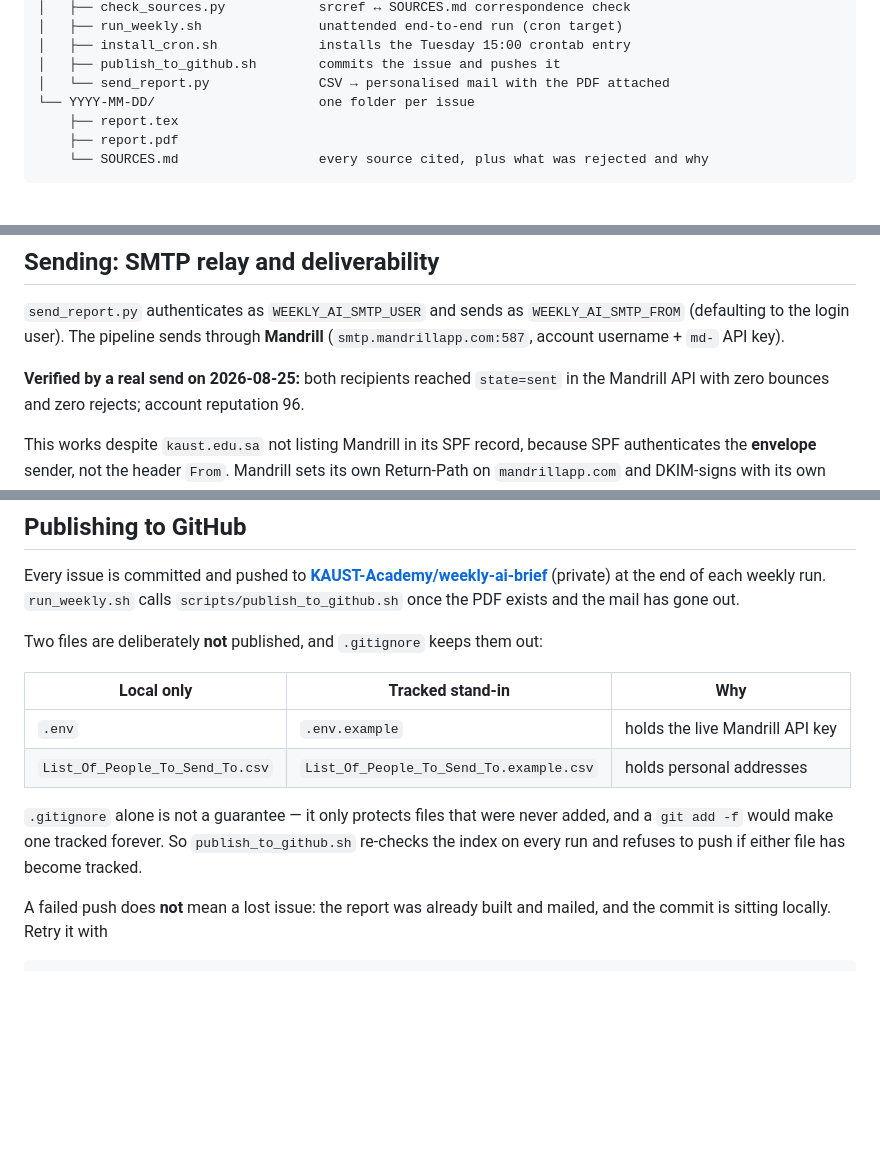
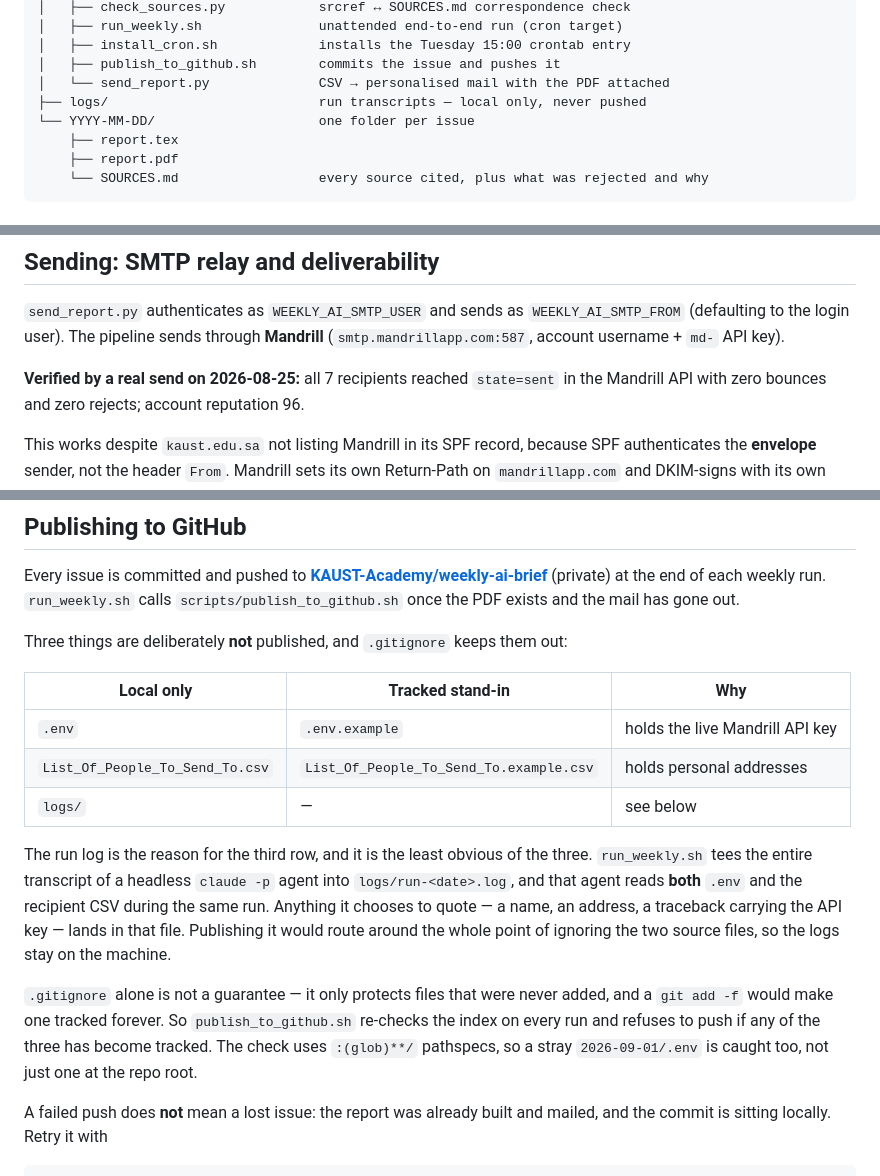
Before and after one commit to KAUST-Academy/weekly-ai-brief, a Markdown page: README.md, 3 parts joined by grey strips. GitHub-like rendering; blank space fills up the shorter version.

Commit message:
docs(readme): explain why run logs are never published
- log is an agent transcript that reads .env
- corrects a stale recipient count

```diff
--- a/README.md
+++ b/README.md
@@ -28,6 +28,7 @@ Weekly_AI_Reports/
 │   ├── install_cron.sh             installs the Tuesday 15:00 crontab entry
 │   ├── publish_to_github.sh        commits the issue and pushes it
 │   └── send_report.py              CSV → personalised mail with the PDF attached
+├── logs/                           run transcripts — local only, never pushed
 └── YYYY-MM-DD/                     one folder per issue
     ├── report.tex
     ├── report.pdf
@@ -101,7 +102,7 @@ missing. Verified under a stripped `env -i` shell.
 (defaulting to the login user). The pipeline sends through **Mandrill**
 (`smtp.mandrillapp.com:587`, account username + `md-` API key).
 
-**Verified by a real send on 2026-08-25:** both recipients reached `state=sent` in the
+**Verified by a real send on 2026-08-25:** all 7 recipients reached `state=sent` in the
 Mandrill API with zero bounces and zero rejects; account reputation 96.
 
 This works despite `kaust.edu.sa` not listing Mandrill in its SPF record, because SPF
@@ -125,16 +126,26 @@ Every issue is committed and pushed to
 (private) at the end of each weekly run. `run_weekly.sh` calls
 `scripts/publish_to_github.sh` once the PDF exists and the mail has gone out.
 
-Two files are deliberately **not** published, and `.gitignore` keeps them out:
+Three things are deliberately **not** published, and `.gitignore` keeps them out:
 
 | Local only | Tracked stand-in | Why |
 |---|---|---|
 | `.env` | `.env.example` | holds the live Mandrill API key |
 | `List_Of_People_To_Send_To.csv` | `List_Of_People_To_Send_To.example.csv` | holds personal addresses |
+| `logs/` | — | see below |
+
+The run log is the reason for the third row, and it is the least obvious of the three.
+`run_weekly.sh` tees the entire transcript of a headless `claude -p` agent into
+`logs/run-<date>.log`, and that agent reads **both** `.env` and the recipient CSV during
+the same run. Anything it chooses to quote — a name, an address, a traceback carrying the
+API key — lands in that file. Publishing it would route around the whole point of ignoring
+the two source files, so the logs stay on the machine.
 
 `.gitignore` alone is not a guarantee — it only protects files that were never added,
 and a `git add -f` would make one tracked forever. So `publish_to_github.sh` re-checks
-the index on every run and refuses to push if either file has become tracked.
+the index on every run and refuses to push if any of the three has become tracked. The
+check uses `:(glob)**/` pathspecs, so a stray `2026-09-01/.env` is caught too, not just
+one at the repo root.
 
 A failed push does **not** mean a lost issue: the report was already built and mailed,
 and the commit is sitting locally. Retry it with
```
